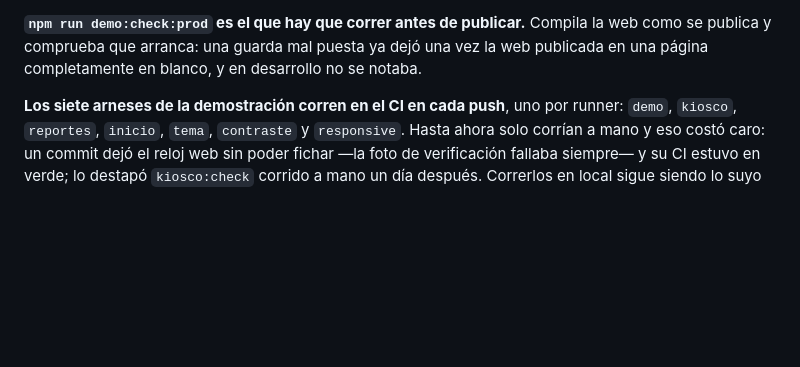
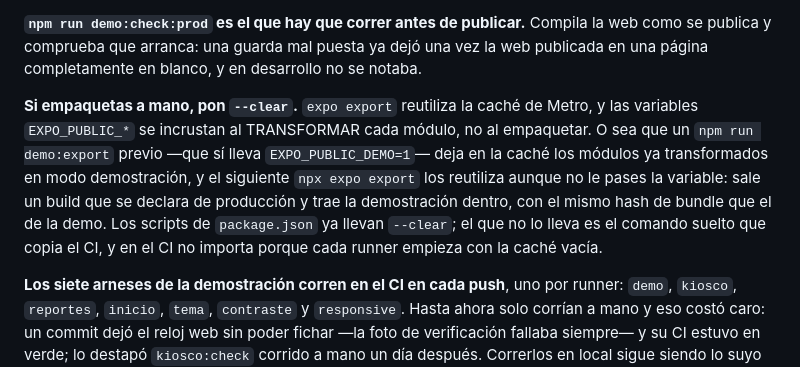
Before and after one commit to kwsystems/krealo-shift, a Markdown page: README.md, the part around the change. Rendered like a GitHub page; blank space fills up the shorter version.

Commit message:
Avisar en el README de la trampa de la cache de Metro al empaquetar a mano
Cuesta media hora la primera vez: `expo export` sin `--clear` reutiliza modulos ya
transformados, y como las `EXPO_PUBLIC_*` se incrustan AL TRANSFORMAR, un
`demo:export` previo deja el siguiente export en modo demostracion aunque no se le
pase la variable. Sale un build que se declara de produccion, trae la demostracion
dentro y tiene el mismo hash de bundle que el de la demo.

Me paso hoy verificando la actualizacion del SDK: `interaccion-check` dio rojo y
parecia una regresion de los paquetes nuevos. No lo era.

Co-Authored-By: Claude Opus 5 <noreply@anthropic.com>
Claude-Session: https://claude.ai/code/session_01X4d9SaMWZZHMfDFiuKNGZL

```diff
--- a/README.md
+++ b/README.md
@@ -117,6 +117,16 @@ Atajos equivalentes definidos en `package.json`: `npm start`, `npm run web`,
 **`npm run demo:check:prod` es el que hay que correr antes de publicar.** Compila la
 web como se publica y comprueba que arranca: una guarda mal puesta ya dejó una vez la
 web publicada en una página completamente en blanco, y en desarrollo no se notaba.
+
+**Si empaquetas a mano, pon `--clear`.** `expo export` reutiliza la caché de Metro, y
+las variables `EXPO_PUBLIC_*` se incrustan al TRANSFORMAR cada módulo, no al
+empaquetar. O sea que un `npm run demo:export` previo —que sí lleva
+`EXPO_PUBLIC_DEMO=1`— deja en la caché los módulos ya transformados en modo
+demostración, y el siguiente `npx expo export` los reutiliza aunque no le pases la
+variable: sale un build que se declara de producción y trae la demostración dentro,
+con el mismo hash de bundle que el de la demo. Los scripts de `package.json` ya llevan
+`--clear`; el que no lo lleva es el comando suelto que copia el CI, y en el CI no
+importa porque cada runner empieza con la caché vacía.
 
 **Los siete arneses de la demostración corren en el CI en cada push**, uno por
 runner: `demo`, `kiosco`, `reportes`, `inicio`, `tema`, `contraste` y `responsive`.
```
